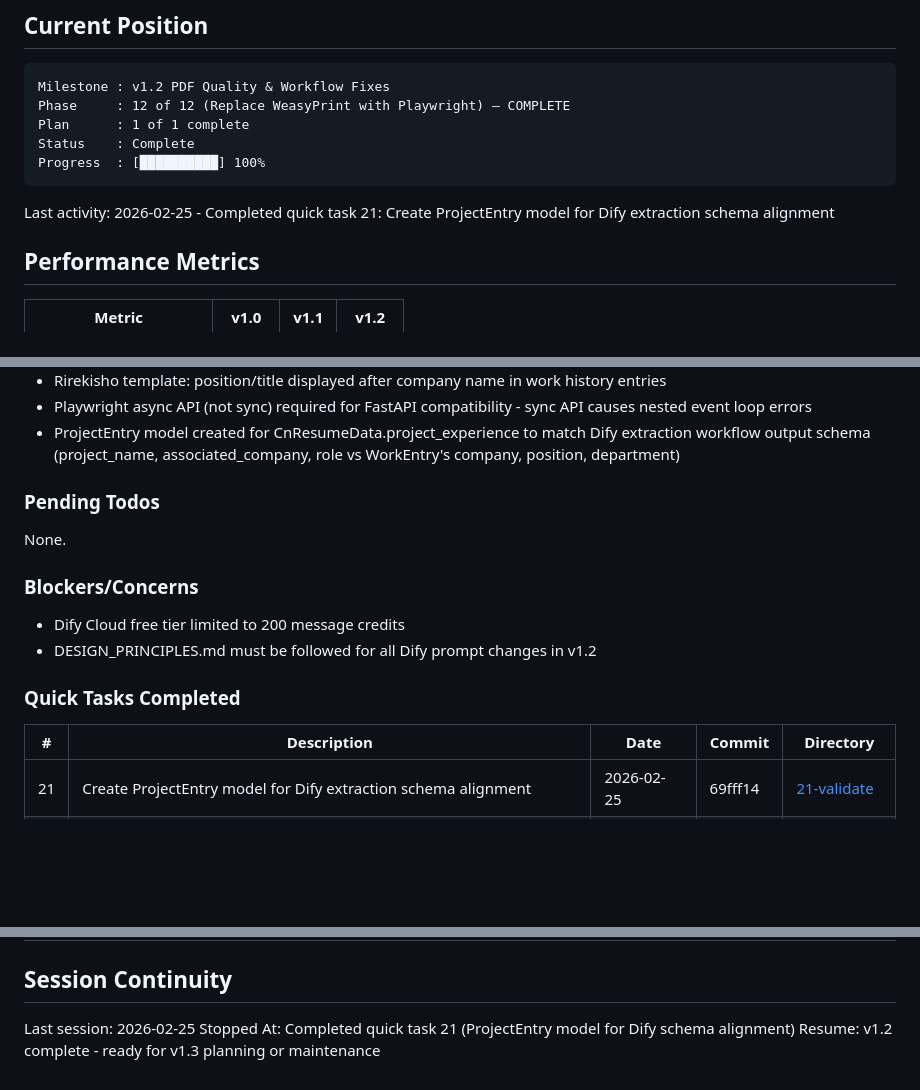
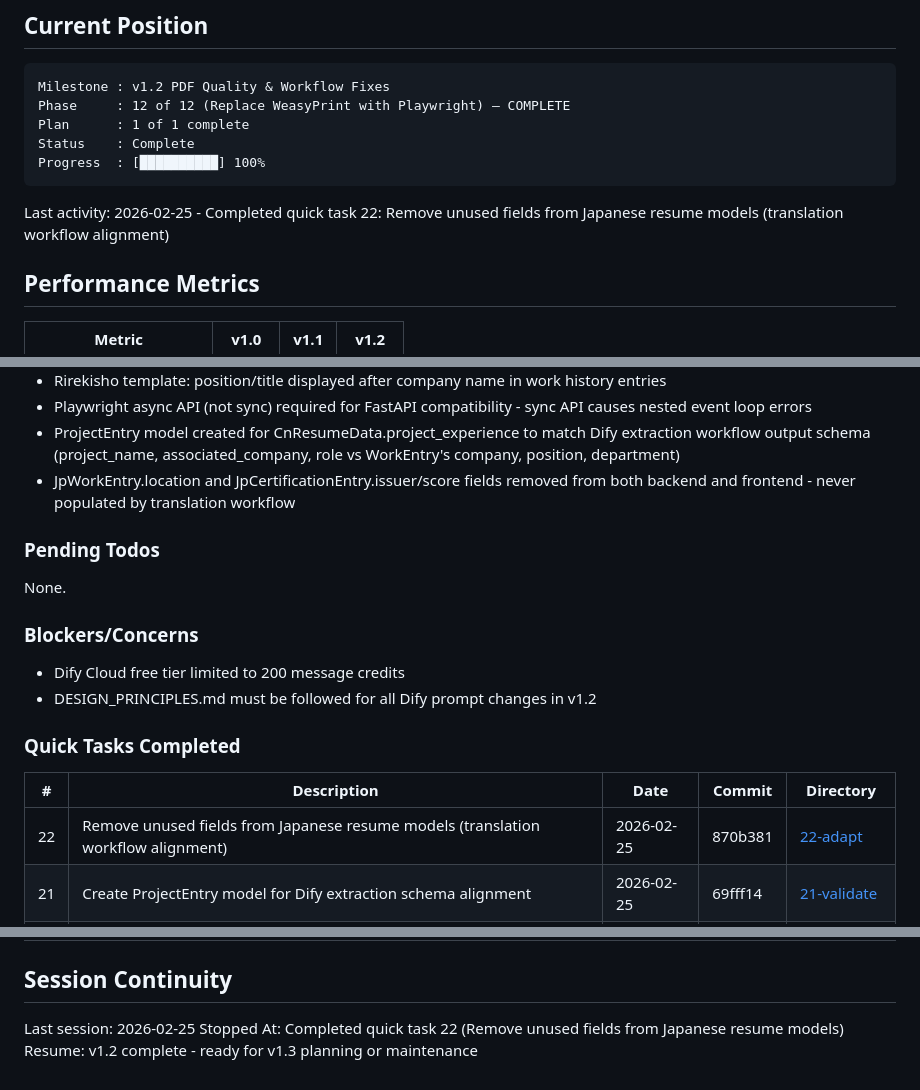
Before and after one commit to meltingBlue3/ai-resume-localizer, a Markdown page: .planning/STATE.md, 3 parts joined by grey strips. Drawn GitHub-style; blank space fills up the shorter version.

Commit message:
docs(quick-22): complete adapt frontend and backend for translation workflow alignment

````diff
--- a/.planning/STATE.md
+++ b/.planning/STATE.md
@@ -17,7 +17,7 @@ Status    : Complete
 Progress  : [██████████] 100%
 ```
 
-Last activity: 2026-02-25 - Completed quick task 21: Create ProjectEntry model for Dify extraction schema alignment
+Last activity: 2026-02-25 - Completed quick task 22: Remove unused fields from Japanese resume models (translation workflow alignment)
 
 ## Performance Metrics
 
@@ -74,6 +74,7 @@ All major decisions logged in PROJECT.md Key Decisions table.
 - Rirekisho template: position/title displayed after company name in work history entries
 - Playwright async API (not sync) required for FastAPI compatibility - sync API causes nested event loop errors
 - ProjectEntry model created for CnResumeData.project_experience to match Dify extraction workflow output schema (project_name, associated_company, role vs WorkEntry's company, position, department)
+- JpWorkEntry.location and JpCertificationEntry.issuer/score fields removed from both backend and frontend - never populated by translation workflow
 
 ### Pending Todos
 
@@ -88,6 +89,7 @@ None.
 
 | # | Description | Date | Commit | Directory |
 |---|-------------|------|--------|-----------|
+| 22 | Remove unused fields from Japanese resume models (translation workflow alignment) | 2026-02-25 | 870b381 | [22-adapt](./quick/22-adapt-frontend-and-backend-for-translati/) |
 | 21 | Create ProjectEntry model for Dify extraction schema alignment | 2026-02-25 | 69fff14 | [21-validate](./quick/21-validate-frontend-backend-adapt-extracti/) |
 | 20 | Remove Tesseract Traditional Chinese support | 2026-02-25 | 45f4f27 | [20-tesseract](./quick/20-tesseract/) |
 | 18 | Fix PDF display issues (contact info, project dates, personal projects UI) | 2026-02-23 | e2f760b |
@@ -98,5 +100,5 @@ None.
 ## Session Continuity
 
 Last session: 2026-02-25
-Stopped At: Completed quick task 21 (ProjectEntry model for Dify schema alignment)
+Stopped At: Completed quick task 22 (Remove unused fields from Japanese resume models)
 Resume: v1.2 complete - ready for v1.3 planning or maintenance
````
Also changed, not shown: 1 other file.
